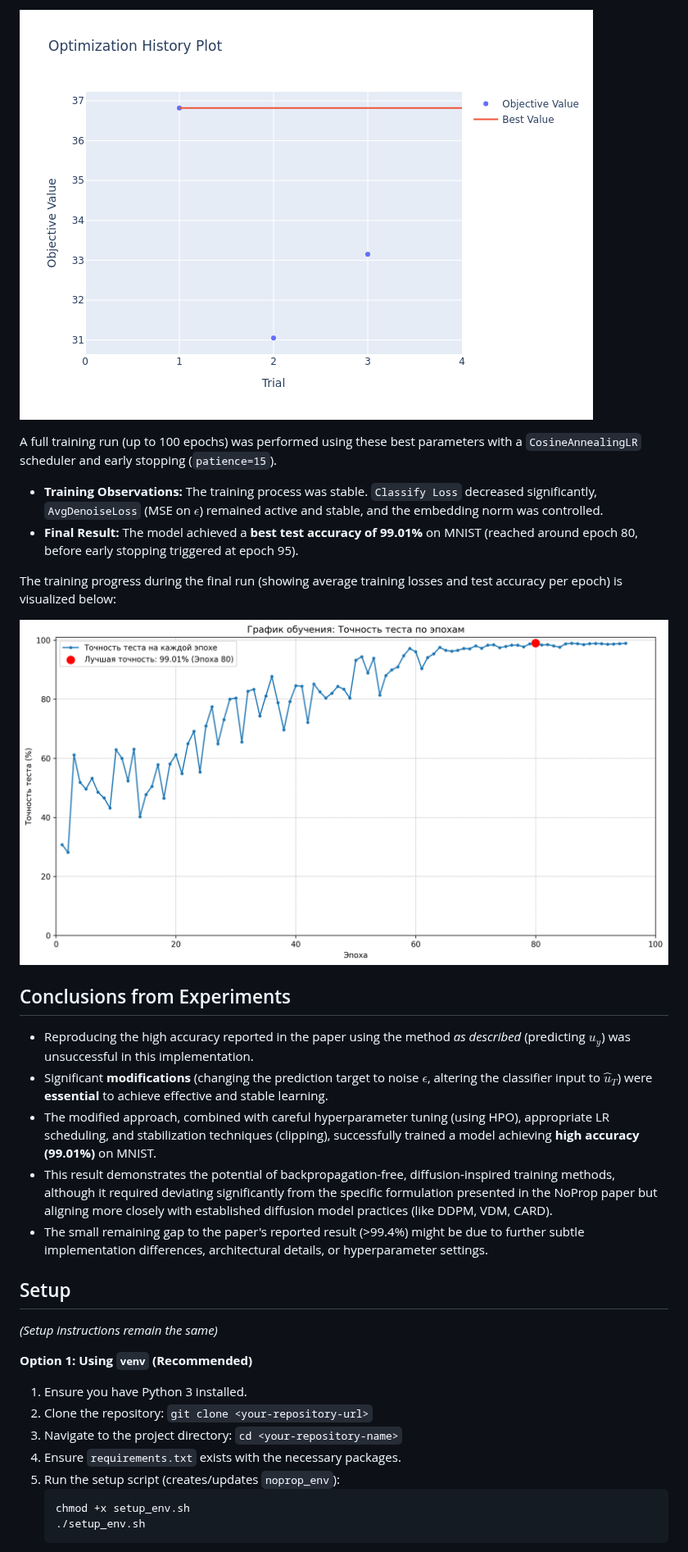
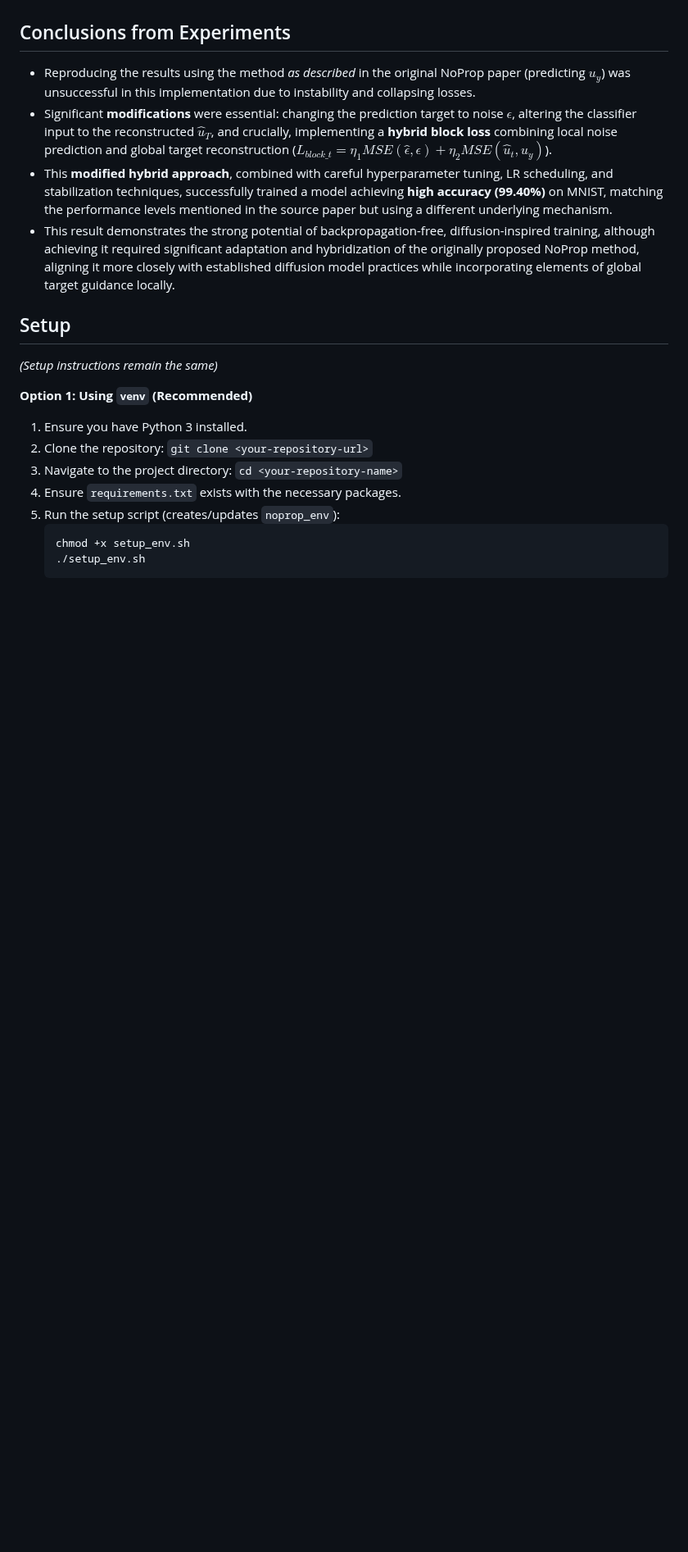
Before and after one commit to vpuhoff/noprop-dt-mnist-pytorch, a Markdown page: readme.md, the part around one of its changes. Shown at 82% size. GitHub-like rendering; pictures changed too: opt_history.png, training_accuracy_plot.png (deleted); blank space fills up the shorter version.

```diff
--- a/readme.md
+++ b/readme.md
@@ -56,21 +60,10 @@ The hyperparameter optimization history is visualized below (showing the accurac
 
-![Optuna Optimization History](opt_history.png)
-
-A full training run (up to 100 epochs) was performed using these best parameters with a `CosineAnnealingLR` scheduler and early stopping (`patience=15`).
-
-* **Training Observations:** The training process was stable. `Classify Loss` decreased significantly, `AvgDenoiseLoss` (MSE on $\epsilon$) remained active and stable, and the embedding norm was controlled.
-* **Final Result:** The model achieved a **best test accuracy of 99.01%** on MNIST (reached around epoch 80, before early stopping triggered at epoch 95).
-
-The training progress during the final run (showing average training losses and test accuracy per epoch) is visualized below:
-
-![Final Training Progress Plot](training_accuracy_plot.png)
 ## Conclusions from Experiments
 
-* Reproducing the high accuracy reported in the paper using the method *as described* (predicting $u_y$) was unsuccessful in this implementation.
-* Significant **modifications** (changing the prediction target to noise $\epsilon$, altering the classifier input to $\hat{u}_T$) were **essential** to achieve effective and stable learning.
-* The modified approach, combined with careful hyperparameter tuning (using HPO), appropriate LR scheduling, and stabilization techniques (clipping), successfully trained a model achieving **high accuracy (99.01%)** on MNIST.
-* This result demonstrates the potential of backpropagation-free, diffusion-inspired training methods, although it required deviating significantly from the specific formulation presented in the NoProp paper but aligning more closely with established diffusion model practices (like DDPM, VDM, CARD).
-* The small remaining gap to the paper's reported result (>99.4%) might be due to further subtle implementation differences, architectural details, or hyperparameter settings.
+* Reproducing the results using the method *as described* in the original NoProp paper (predicting $u_y$) was unsuccessful in this implementation due to instability and collapsing losses.
+* Significant **modifications** were essential: changing the prediction target to noise $\epsilon$, altering the classifier input to the reconstructed $\hat{u}_T$, and crucially, implementing a **hybrid block loss** combining local noise prediction and global target reconstruction ($L_{block\_t} = \eta_1 MSE(\hat{\epsilon}, \epsilon) + \eta_2 MSE(\hat{u}_t, u_y)$).
+* This **modified hybrid approach**, combined with careful hyperparameter tuning, LR scheduling, and stabilization techniques, successfully trained a model achieving **high accuracy (99.40%)** on MNIST, matching the performance levels mentioned in the source paper but using a different underlying mechanism.
+* This result demonstrates the strong potential of backpropagation-free, diffusion-inspired training, although achieving it required significant adaptation and hybridization of the originally proposed NoProp method, aligning it more closely with established diffusion model practices while incorporating elements of global target guidance locally.
 
 ## Setup
 
```
Also changed, not shown: other parts of readme.md (+24 -20 lines), algorithm.md (+47 -42 lines), param_importance.png (added), training_progress_hybrid.png (added), 1 other file.
